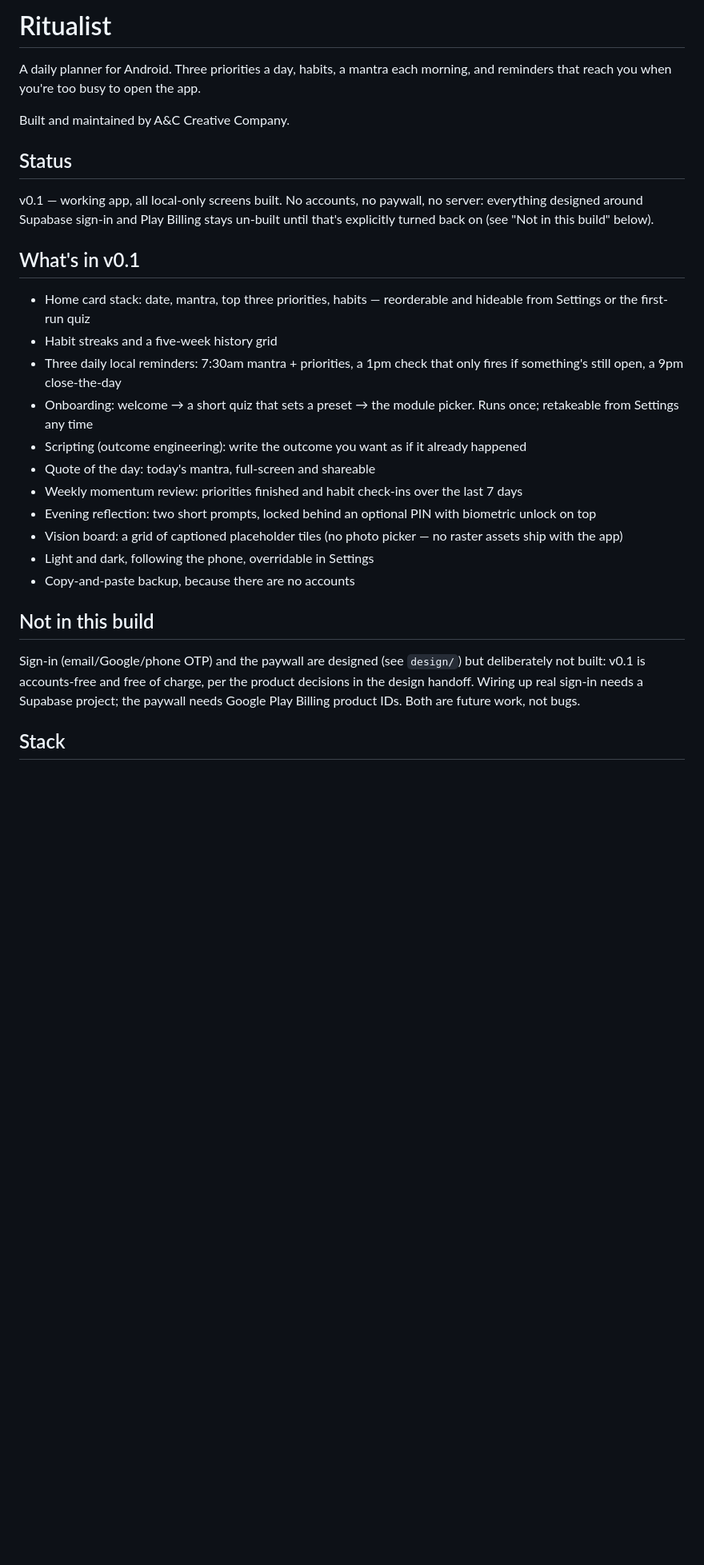
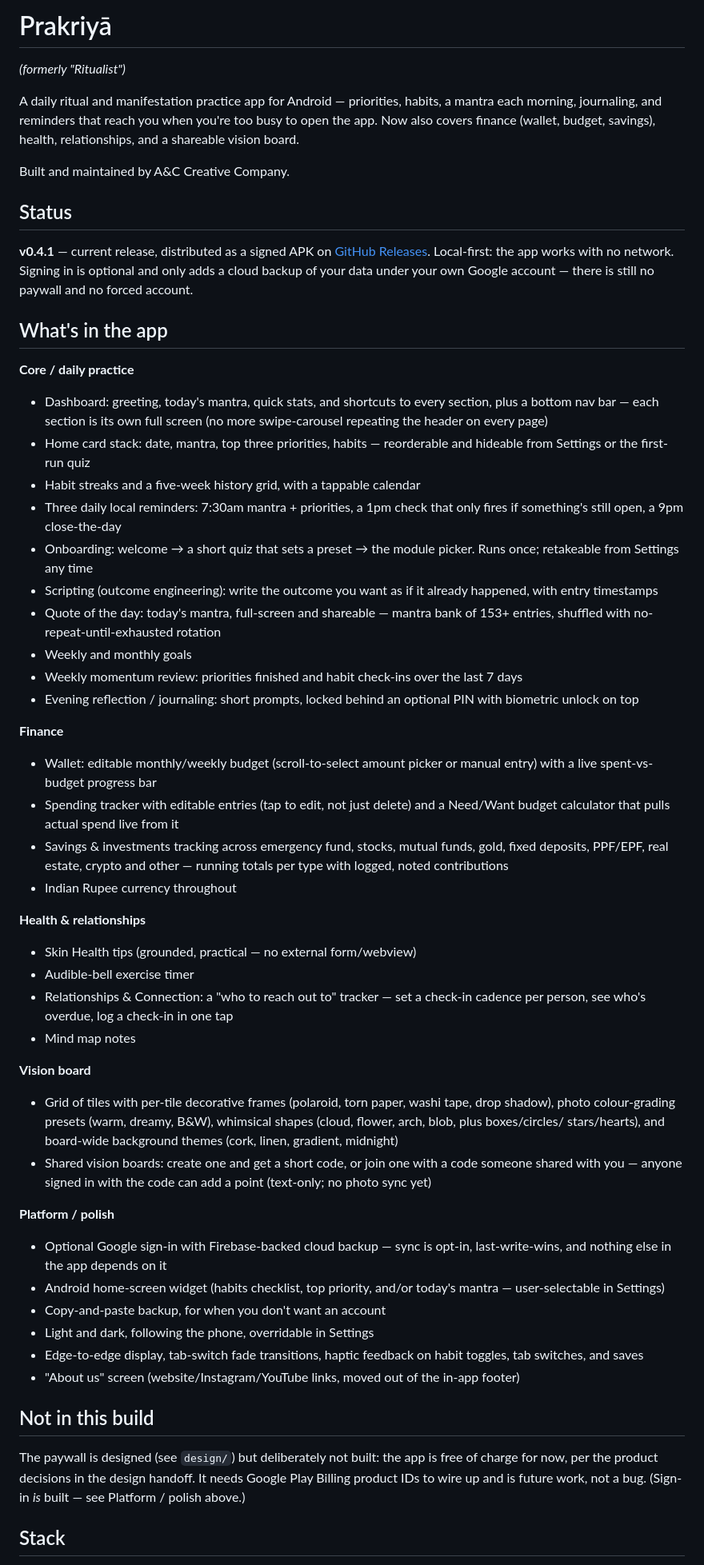
Before and after one commit to aandccreativecompany-dev/ritualist_app, a Markdown page: README.md, the part around one of its changes. Shown at 80% size. Drawn GitHub-style; blank space fills up the shorter version.

Commit message:
Update README for v0.4.1 (Prakriyā)
README was still describing v0.1 as "Ritualist". Rewrote it to reflect the current app (renamed Prakriyā, v0.4.1): wallet/budget/savings tracking, spending tracker, relationships check-ins, skin health, exercise timer, mind map, weekly/monthly goals, shared vision boards, home-screen widget, bottom-nav dashboard, and optional Google sign-in + Firebase cloud backup. Corrected the "Not in this build" section (sign-in is built; only the paywall isn't) and added a Latest release section linking GitHub Releases.

```diff
--- a/README.md
+++ b/README.md
@@ -1,44 +1,90 @@
-# Ritualist
+# Prakriyā
 
-A daily planner for Android. Three priorities a day, habits, a mantra each morning,
-and reminders that reach you when you're too busy to open the app.
+*(formerly "Ritualist")*
+
+A daily ritual and manifestation practice app for Android — priorities,
+habits, a mantra each morning, journaling, and reminders that reach you when
+you're too busy to open the app. Now also covers finance (wallet, budget,
+savings), health, relationships, and a shareable vision board.
 
 Built and maintained by A&C Creative Company.
 
 ## Status
 
-v0.1 — working app, all local-only screens built. No accounts, no paywall,
-no server: everything designed around Supabase sign-in and Play Billing stays
-un-built until that's explicitly turned back on (see "Not in this build" below).
+**v0.4.1** — current release, distributed as a signed APK on
+[GitHub Releases](https://github.com/aandccreativecompany-dev/Prakriya/releases).
+Local-first: the app works with no network. Signing in is optional and only
+adds a cloud backup of your data under your own Google account — there is
+still no paywall and no forced account.
 
-## What's in v0.1
+## What's in the app
 
+**Core / daily practice**
+- Dashboard: greeting, today's mantra, quick stats, and shortcuts to every
+  section, plus a bottom nav bar — each section is its own full screen
+  (no more swipe-carousel repeating the header on every page)
 - Home card stack: date, mantra, top three priorities, habits — reorderable
   and hideable from Settings or the first-run quiz
-- Habit streaks and a five-week history grid
+- Habit streaks and a five-week history grid, with a tappable calendar
 - Three daily local reminders: 7:30am mantra + priorities, a 1pm check that
   only fires if something's still open, a 9pm close-the-day
 - Onboarding: welcome → a short quiz that sets a preset → the module picker.
   Runs once; retakeable from Settings any time
 - Scripting (outcome engineering): write the outcome you want as if it
-  already happened
-- Quote of the day: today's mantra, full-screen and shareable
+  already happened, with entry timestamps
+- Quote of the day: today's mantra, full-screen and shareable — mantra bank
+  of 153+ entries, shuffled with no-repeat-until-exhausted rotation
+- Weekly and monthly goals
 - Weekly momentum review: priorities finished and habit check-ins over the
   last 7 days
-- Evening reflection: two short prompts, locked behind an optional PIN with
-  biometric unlock on top
-- Vision board: a grid of captioned placeholder tiles (no photo picker —
-  no raster assets ship with the app)
+- Evening reflection / journaling: short prompts, locked behind an optional
+  PIN with biometric unlock on top
+
+**Finance**
+- Wallet: editable monthly/weekly budget (scroll-to-select amount picker or
+  manual entry) with a live spent-vs-budget progress bar
+- Spending tracker with editable entries (tap to edit, not just delete) and
+  a Need/Want budget calculator that pulls actual spend live from it
+- Savings & investments tracking across emergency fund, stocks, mutual
+  funds, gold, fixed deposits, PPF/EPF, real estate, crypto and other —
+  running totals per type with logged, noted contributions
+- Indian Rupee currency throughout
+
+**Health & relationships**
+- Skin Health tips (grounded, practical — no external form/webview)
+- Audible-bell exercise timer
+- Relationships & Connection: a "who to reach out to" tracker — set a
+  check-in cadence per person, see who's overdue, log a check-in in one tap
+- Mind map notes
+
+**Vision board**
+- Grid of tiles with per-tile decorative frames (polaroid, torn paper,
+  washi tape, drop shadow), photo colour-grading presets (warm, dreamy,
+  B&W), whimsical shapes (cloud, flower, arch, blob, plus boxes/circles/
+  stars/hearts), and board-wide background themes (cork, linen, gradient,
+  midnight)
+- Shared vision boards: create one and get a short code, or join one with a
+  code someone shared with you — anyone signed in with the code can add a
+  point (text-only; no photo sync yet)
+
+**Platform / polish**
+- Optional Google sign-in with Firebase-backed cloud backup — sync is
+  opt-in, last-write-wins, and nothing else in the app depends on it
+- Android home-screen widget (habits checklist, top priority, and/or
+  today's mantra — user-selectable in Settings)
+- Copy-and-paste backup, for when you don't want an account
 - Light and dark, following the phone, overridable in Settings
-- Copy-and-paste backup, because there are no accounts
+- Edge-to-edge display, tab-switch fade transitions, haptic feedback on
+  habit toggles, tab switches, and saves
+- "About us" screen (website/Instagram/YouTube links, moved out of the
+  in-app footer)
 
 ## Not in this build
 
-Sign-in (email/Google/phone OTP) and the paywall are designed (see `design/`)
-but deliberately not built: v0.1 is accounts-free and free of charge, per the
-product decisions in the design handoff. Wiring up real sign-in needs a
-Supabase project; the paywall needs Google Play Billing product IDs. Both are
-future work, not bugs.
+The paywall is designed (see `design/`) but deliberately not built: the app
+is free of charge for now, per the product decisions in the design handoff.
+It needs Google Play Billing product IDs to wire up and is future work, not
+a bug. (Sign-in *is* built — see Platform / polish above.)
 
 ## Stack
 
```
Also changed, not shown: other parts of README.md (+24 -9 lines).
